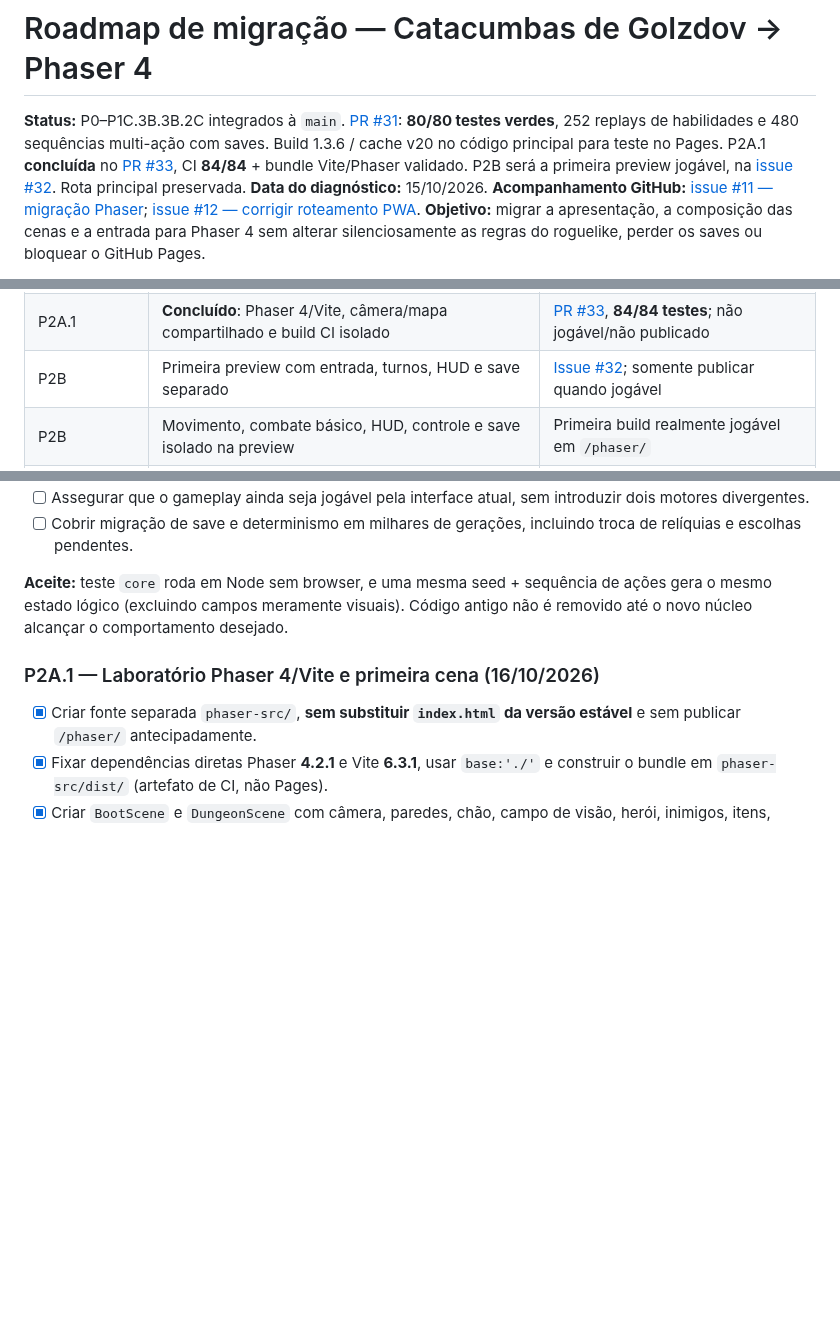
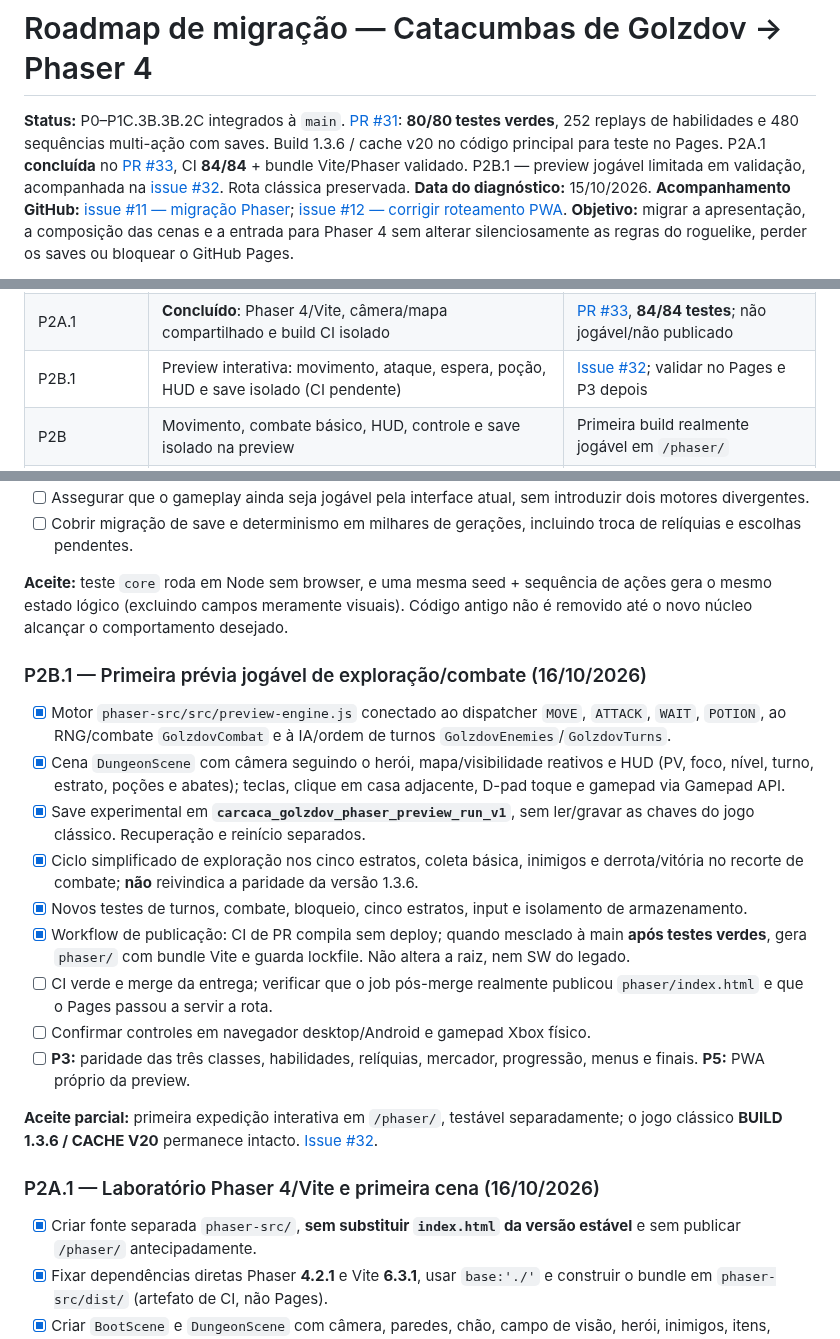
Before and after one commit to pedromaintenance/catacumbas-de-golzdov, a Markdown page: docs/ROADMAP_PHASER.md, 3 parts joined by grey strips. Rendered like a GitHub page; blank space fills up the shorter version.

Commit message:
docs: P2B.1 preview interativa, publicação controlada e limites P3/P5

```diff
--- a/docs/ROADMAP_PHASER.md
+++ b/docs/ROADMAP_PHASER.md
@@ -1,6 +1,6 @@
 # Roadmap de migração — Catacumbas de Golzdov → Phaser 4
 
-**Status:** P0–P1C.3B.3B.2C integrados à `main`. [PR #31](https://github.com/pedromaintenance/catacumbas-de-golzdov/pull/31): **80/80 testes verdes**, 252 replays de habilidades e 480 sequências multi-ação com saves. Build 1.3.6 / cache v20 no código principal para teste no Pages. P2A.1 **concluída** no [PR #33](https://github.com/pedromaintenance/catacumbas-de-golzdov/pull/33), CI **84/84** + bundle Vite/Phaser validado. P2B será a primeira preview jogável, na [issue #32](https://github.com/pedromaintenance/catacumbas-de-golzdov/issues/32). Rota principal preservada.
+**Status:** P0–P1C.3B.3B.2C integrados à `main`. [PR #31](https://github.com/pedromaintenance/catacumbas-de-golzdov/pull/31): **80/80 testes verdes**, 252 replays de habilidades e 480 sequências multi-ação com saves. Build 1.3.6 / cache v20 no código principal para teste no Pages. P2A.1 **concluída** no [PR #33](https://github.com/pedromaintenance/catacumbas-de-golzdov/pull/33), CI **84/84** + bundle Vite/Phaser validado. P2B.1 — preview jogável limitada em validação, acompanhada na [issue #32](https://github.com/pedromaintenance/catacumbas-de-golzdov/issues/32). Rota clássica preservada.
 **Data do diagnóstico:** 15/10/2026.
 **Acompanhamento GitHub:** [issue #11 — migração Phaser](https://github.com/pedromaintenance/catacumbas-de-golzdov/issues/11); [issue #12 — corrigir roteamento PWA](https://github.com/pedromaintenance/catacumbas-de-golzdov/issues/12).
 **Objetivo:** migrar a apresentação, a composição das cenas e a entrada para Phaser 4 sem alterar silenciosamente as regras do roguelike, perder os saves ou bloquear o GitHub Pages.
@@ -327,7 +327,7 @@ docs/
 | P1C.3B.3B.2B | **Concluído**: morte, escolha e vitória por eventos | [PR #30](https://github.com/pedromaintenance/catacumbas-de-golzdov/pull/30), 288 replays, **78/78 testes**, cache v19 |
 | P1C.3B.3B.2C | **Concluído**: SKILL instant/targeted e 480 sequências | [PR #31](https://github.com/pedromaintenance/catacumbas-de-golzdov/pull/31), CI **80/80**, build 1.3.6 |
 | P2A.1 | **Concluído**: Phaser 4/Vite, câmera/mapa compartilhado e build CI isolado | [PR #33](https://github.com/pedromaintenance/catacumbas-de-golzdov/pull/33), **84/84 testes**; não jogável/não publicado |
-| P2B | Primeira preview com entrada, turnos, HUD e save separado | [Issue #32](https://github.com/pedromaintenance/catacumbas-de-golzdov/issues/32); somente publicar quando jogável |
+| P2B.1 | Preview interativa: movimento, ataque, espera, poção, HUD e save isolado (CI pendente) | [Issue #32](https://github.com/pedromaintenance/catacumbas-de-golzdov/issues/32); validar no Pages e P3 depois |
 | P2B | Movimento, combate básico, HUD, controle e save isolado na preview | Primeira build realmente jogável em `/phaser/` |
 | P3–P6 | Paridade completa, UI/polimento, PWA e lançamento | Playtests reais e plano de rollback |
 
@@ -341,6 +341,20 @@ docs/
 - [ ] Cobrir migração de save e determinismo em milhares de gerações, incluindo troca de relíquias e escolhas pendentes.
 
 **Aceite:** teste `core` roda em Node sem browser, e uma mesma seed + sequência de ações gera o mesmo estado lógico (excluindo campos meramente visuais). Código antigo não é removido até o novo núcleo alcançar o comportamento desejado.
+
+### P2B.1 — Primeira prévia jogável de exploração/combate (16/10/2026)
+
+- [x] Motor `phaser-src/src/preview-engine.js` conectado ao dispatcher `MOVE`, `ATTACK`, `WAIT`, `POTION`, ao RNG/combate `GolzdovCombat` e à IA/ordem de turnos `GolzdovEnemies`/`GolzdovTurns`.
+- [x] Cena `DungeonScene` com câmera seguindo o herói, mapa/visibilidade reativos e HUD (PV, foco, nível, turno, estrato, poções e abates); teclas, clique em casa adjacente, D-pad toque e gamepad via Gamepad API.
+- [x] Save experimental em **`carcaca_golzdov_phaser_preview_run_v1`**, sem ler/gravar as chaves do jogo clássico. Recuperação e reinício separados.
+- [x] Ciclo simplificado de exploração nos cinco estratos, coleta básica, inimigos e derrota/vitória no recorte de combate; **não** reivindica a paridade da versão 1.3.6.
+- [x] Novos testes de turnos, combate, bloqueio, cinco estratos, input e isolamento de armazenamento.
+- [x] Workflow de publicação: CI de PR compila sem deploy; quando mesclado à main **após testes verdes**, gera `phaser/` com bundle Vite e guarda lockfile. Não altera a raiz, nem SW do legado.
+- [ ] CI verde e merge da entrega; verificar que o job pós-merge realmente publicou `phaser/index.html` e que o Pages passou a servir a rota.
+- [ ] Confirmar controles em navegador desktop/Android e gamepad Xbox físico.
+- [ ] **P3:** paridade das três classes, habilidades, relíquias, mercador, progressão, menus e finais. **P5:** PWA próprio da preview.
+
+**Aceite parcial:** primeira expedição interativa em `/phaser/`, testável separadamente; o jogo clássico **BUILD 1.3.6 / CACHE V20** permanece intacto. [Issue #32](https://github.com/pedromaintenance/catacumbas-de-golzdov/issues/32).
 
 ### P2A.1 — Laboratório Phaser 4/Vite e primeira cena (16/10/2026)
 
```
